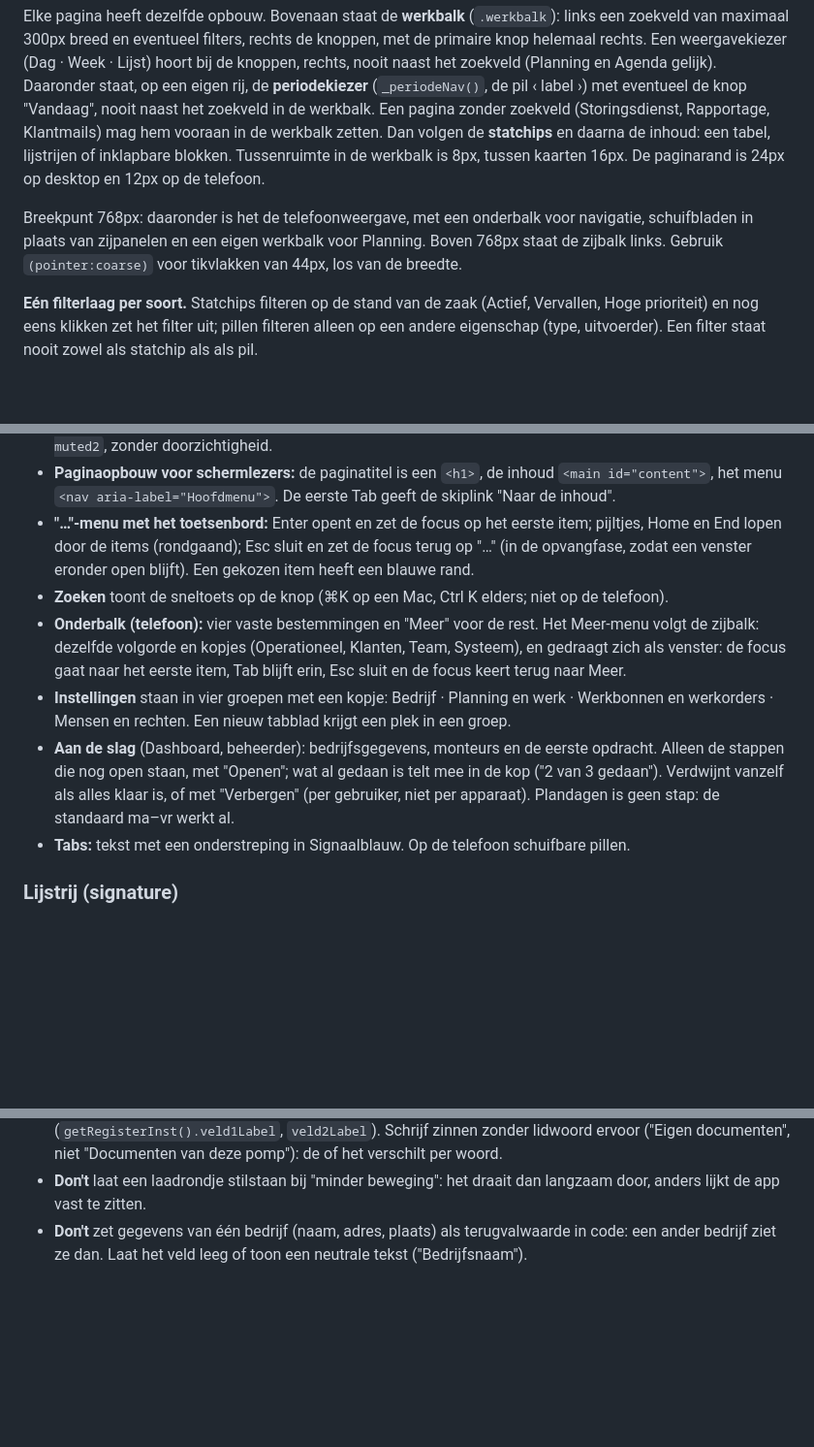
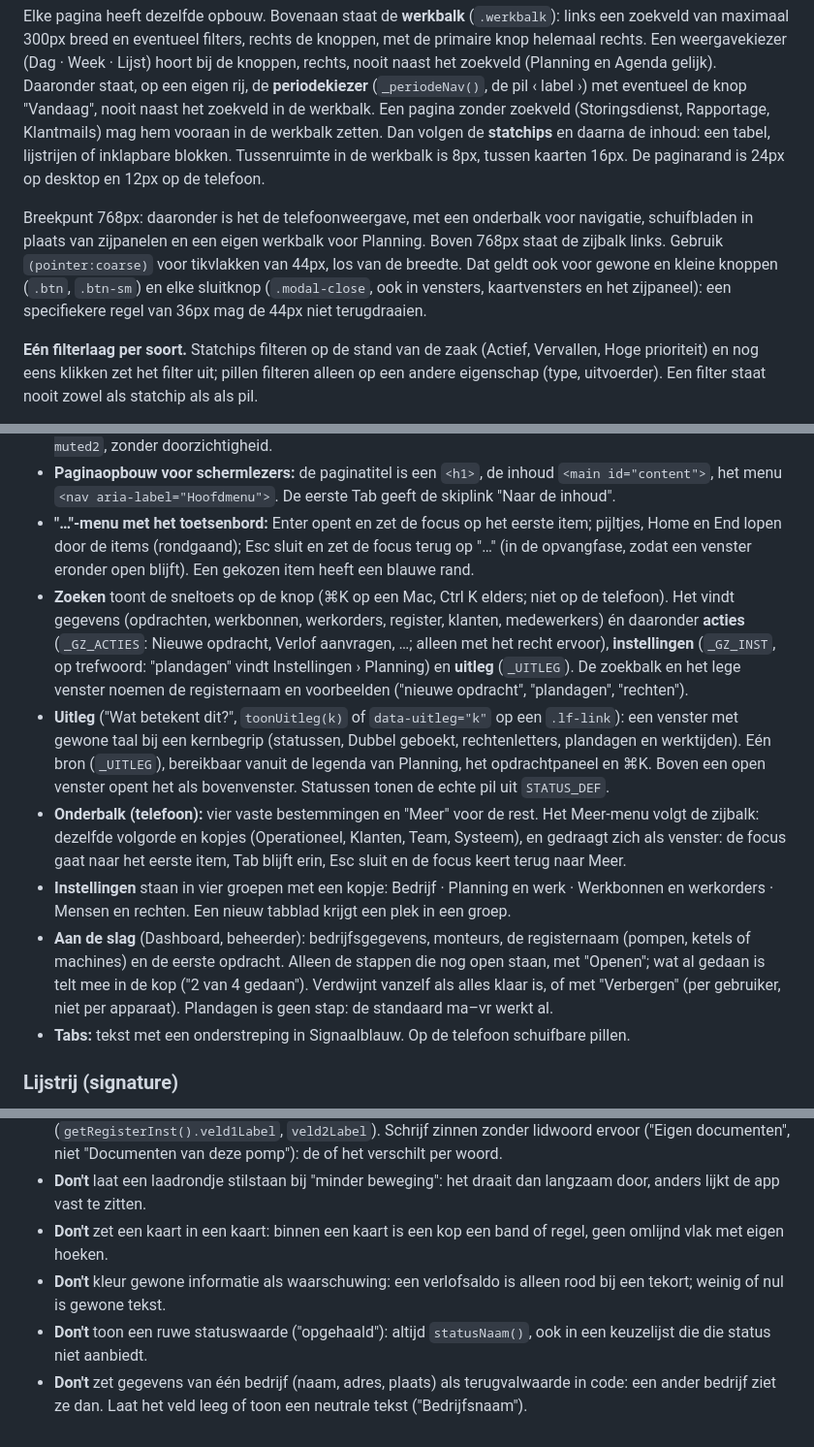
Before and after one commit to thomv-flow8/Flow-8, a Markdown page: DESIGN.md, 3 parts joined by grey strips. Shown at 97% size. GitHub-like rendering; blank space fills up the shorter version.

Commit message:
DESIGN.md: patronen van ronde 10 (Display-maten, 44px voor knoppen en sluitknoppen, Dubbel geboekt als ingang met paneelmelding, Lijst met dagband en één monteurvolgorde, zoeken naar acties/instellingen/uitleg, Wat betekent dit?, Aan de slag met registernaam, geen kaart in kaart)
Co-Authored-By: Claude Opus 5.5 <noreply@anthropic.com>

```diff
--- a/DESIGN.md
+++ b/DESIGN.md
@@ -240,7 +241,7 @@ Neutrale werkvlakken met één blauw voor handelingen en vier statuskleuren die
 
 Elke pagina heeft dezelfde opbouw. Bovenaan staat de **werkbalk** (`.werkbalk`): links een zoekveld van maximaal 300px breed en eventueel filters, rechts de knoppen, met de primaire knop helemaal rechts. Een weergavekiezer (Dag · Week · Lijst) hoort bij de knoppen, rechts, nooit naast het zoekveld (Planning en Agenda gelijk). Daaronder staat, op een eigen rij, de **periodekiezer** (`_periodeNav()`, de pil ‹ label ›) met eventueel de knop "Vandaag", nooit naast het zoekveld in de werkbalk. Een pagina zonder zoekveld (Storingsdienst, Rapportage, Klantmails) mag hem vooraan in de werkbalk zetten. Dan volgen de **statchips** en daarna de inhoud: een tabel, lijstrijen of inklapbare blokken. Tussenruimte in de werkbalk is 8px, tussen kaarten 16px. De paginarand is 24px op desktop en 12px op de telefoon.
 
-Breekpunt 768px: daaronder is het de telefoonweergave, met een onderbalk voor navigatie, schuifbladen in plaats van zijpanelen en een eigen werkbalk voor Planning. Boven 768px staat de zijbalk links. Gebruik `(pointer:coarse)` voor tikvlakken van 44px, los van de breedte.
+Breekpunt 768px: daaronder is het de telefoonweergave, met een onderbalk voor navigatie, schuifbladen in plaats van zijpanelen en een eigen werkbalk voor Planning. Boven 768px staat de zijbalk links. Gebruik `(pointer:coarse)` voor tikvlakken van 44px, los van de breedte. Dat geldt ook voor gewone en kleine knoppen (`.btn`, `.btn-sm`) en elke sluitknop (`.modal-close`, ook in vensters, kaartvensters en het zijpaneel): een specifiekere regel van 36px mag de 44px niet terugdraaien.
 
 **Eén filterlaag per soort.** Statchips filteren op de stand van de zaak (Actief, Vervallen, Hoge prioriteit) en nog eens klikken zet het filter uit; pillen filteren alleen op een andere eigenschap (type, uitvoerder). Een filter staat nooit zowel als statchip als als pil.
 
@@ -336,10 +339,11 @@ Stevig en rustig: een pil met duidelijke tekst, groot genoeg voor een vinger.
 - **Zijbalk (desktop):** items van 14px in `--muted` met icoon, radius 12px, 6px 12px binnenruimte (44px hoog op aanraakschermen), zodat Team op een laptop van 860px hoog in beeld staat. Rapportage en Instellingen staan onderaan in hetzelfde scrollende menu, in een rustiger blok (`.nav-systeem`), niet vast onderin. Het actieve item heeft een blauwe tint en is 600, en `aria-current="page"`. In het lichte thema is de tekst `--accent-t`. De items zijn met Tab en Enter te bedienen (`role="link"`). Staat er onder de vouw nog meer, dan vervaagt de onderkant (`kan-onder`). De kopjes (Overzicht, Team, Systeem) zijn 11px in `--muted2`, zonder doorzichtigheid.
 - **Paginaopbouw voor schermlezers:** de paginatitel is een `<h1>`, de inhoud `<main id="content">`, het menu `<nav aria-label="Hoofdmenu">`. De eerste Tab geeft de skiplink "Naar de inhoud".
 - **"…"-menu met het toetsenbord:** Enter opent en zet de focus op het eerste item; pijltjes, Home en End lopen door de items (rondgaand); Esc sluit en zet de focus terug op "…" (in de opvangfase, zodat een venster eronder open blijft). Een gekozen item heeft een blauwe rand.
-- **Zoeken** toont de sneltoets op de knop (⌘K op een Mac, Ctrl K elders; niet op de telefoon).
+- **Zoeken** toont de sneltoets op de knop (⌘K op een Mac, Ctrl K elders; niet op de telefoon). Het vindt gegevens (opdrachten, werkbonnen, werkorders, register, klanten, medewerkers) én daaronder **acties** (`_GZ_ACTIES`: Nieuwe opdracht, Verlof aanvragen, …; alleen met het recht ervoor), **instellingen** (`_GZ_INST`, op trefwoord: "plandagen" vindt Instellingen › Planning) en **uitleg** (`_UITLEG`). De zoekbalk en het lege venster noemen de registernaam en voorbeelden ("nieuwe opdracht", "plandagen", "rechten").
+- **Uitleg** ("Wat betekent dit?", `toonUitleg(k)` of `data-uitleg="k"` op een `.lf-link`): een venster met gewone taal bij een kernbegrip (statussen, Dubbel geboekt, rechtenletters, plandagen en werktijden). Eén bron (`_UITLEG`), bereikbaar vanuit de legenda van Planning, het opdrachtpaneel en ⌘K. Boven een open venster opent het als bovenvenster. Statussen tonen de echte pil uit `STATUS_DEF`.
 - **Onderbalk (telefoon):** vier vaste bestemmingen en "Meer" voor de rest. Het Meer-menu volgt de zijbalk: dezelfde volgorde en kopjes (Operationeel, Klanten, Team, Systeem), en gedraagt zich als venster: de focus gaat naar het eerste item, Tab blijft erin, Esc sluit en de focus keert terug naar Meer.
 - **Instellingen** staan in vier groepen met een kopje: Bedrijf · Planning en werk · Werkbonnen en werkorders · Mensen en rechten. Een nieuw tabblad krijgt een plek in een groep.
-- **Aan de slag** (Dashboard, beheerder): bedrijfsgegevens, monteurs en de eerste opdracht. Alleen de stappen die nog open staan, met "Openen"; wat al gedaan is telt mee in de kop ("2 van 3 gedaan"). Verdwijnt vanzelf als alles klaar is, of met "Verbergen" (per gebruiker, niet per apparaat). Plandagen is geen stap: de standaard ma–vr werkt al.
+- **Aan de slag** (Dashboard, beheerder): bedrijfsgegevens, monteurs, de registernaam (pompen, ketels of machines) en de eerste opdracht. Alleen de stappen die nog open staan, met "Openen"; wat al gedaan is telt mee in de kop ("2 van 4 gedaan"). Verdwijnt vanzelf als alles klaar is, of met "Verbergen" (per gebruiker, niet per apparaat). Plandagen is geen stap: de standaard ma–vr werkt al.
 - **Tabs:** tekst met een onderstreping in Signaalblauw. Op de telefoon schuifbare pillen.
 
 ### Lijstrij (signature)
@@ -424,4 +428,7 @@ Drie vaste manieren, elk met een eigen reden:
 - **Don't** geef het statuslabel op een getypte kaart een eigen kleurvlak: de status is een stip.
 - **Don't** schrijf "Pomp", "Pompen" of "Installatie" vast in de interface: het register heet zoals in Instellingen › Register (`registerItemEnkel()`, `registerItemMeervoud()`) en de vaste velden zoals daar ingesteld (`getRegisterInst().veld1Label`, `veld2Label`). Schrijf zinnen zonder lidwoord ervoor ("Eigen documenten", niet "Documenten van deze pomp"): de of het verschilt per woord.
 - **Don't** laat een laadrondje stilstaan bij "minder beweging": het draait dan langzaam door, anders lijkt de app vast te zitten.
+- **Don't** zet een kaart in een kaart: binnen een kaart is een kop een band of regel, geen omlijnd vlak met eigen hoeken.
+- **Don't** kleur gewone informatie als waarschuwing: een verlofsaldo is alleen rood bij een tekort; weinig of nul is gewone tekst.
+- **Don't** toon een ruwe statuswaarde ("opgehaald"): altijd `statusNaam()`, ook in een keuzelijst die die status niet aanbiedt.
 - **Don't** zet gegevens van één bedrijf (naam, adres, plaats) als terugvalwaarde in code: een ander bedrijf ziet ze dan. Laat het veld leeg of toon een neutrale tekst ("Bedrijfsnaam").
```
Also changed, not shown: other parts of DESIGN.md (+4 -1 lines).
